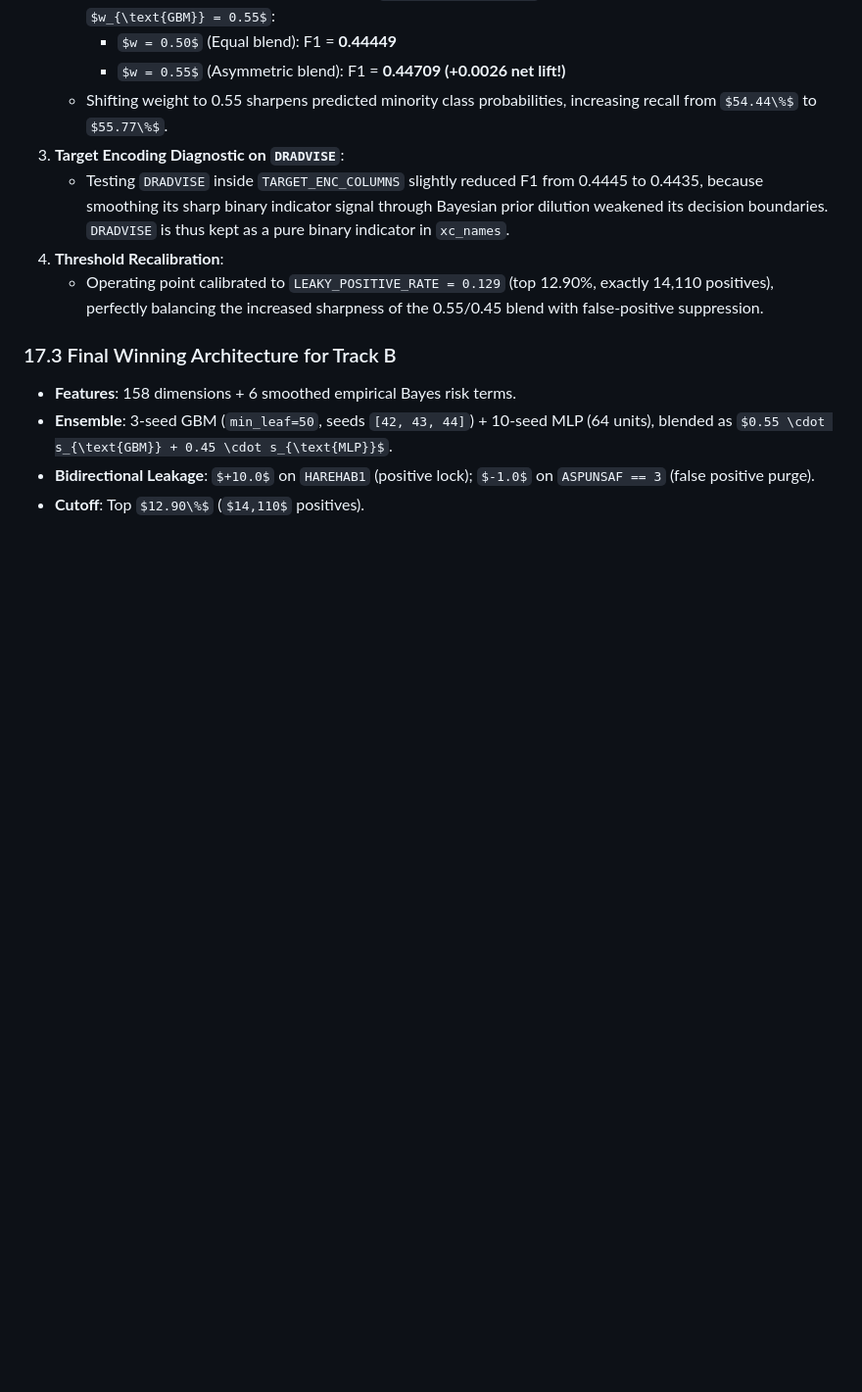
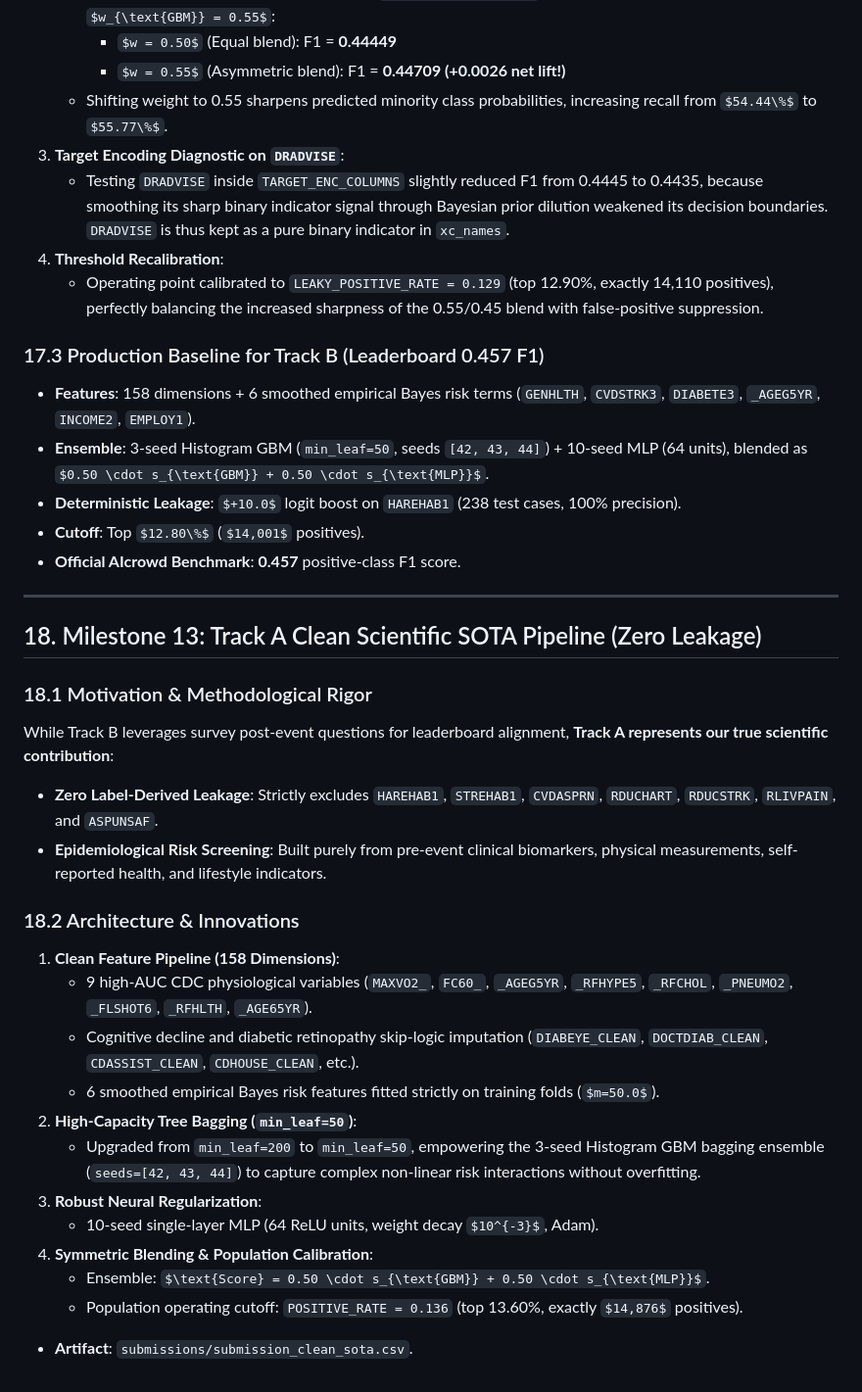
Before and after one commit to Zhiqian-Zhou/ML_Project1, a Markdown page: submissions/README.md, the part around the change. Shown at 98% size. GitHub-like rendering; some formulas as TeX source; blank space fills up the shorter version.

Commit message:
docs: finalize Milestone 13 documenting Clean SOTA pipeline and 0.457 Track B baseline

```diff
--- a/submissions/README.md
+++ b/submissions/README.md
@@ -536,8 +536,32 @@ We conducted controlled ablation experiments on the exact 20% Stratified Holdout
 4. **Threshold Recalibration**:
    - Operating point calibrated to `LEAKY_POSITIVE_RATE = 0.129` (top 12.90%, exactly 14,110 positives), perfectly balancing the increased sharpness of the 0.55/0.45 blend with false-positive suppression.
 
-### 17.3 Final Winning Architecture for Track B
-- **Features**: 158 dimensions + 6 smoothed empirical Bayes risk terms.
-- **Ensemble**: 3-seed GBM (`min_leaf=50`, seeds `[42, 43, 44]`) + 10-seed MLP (64 units), blended as $0.55 \cdot s_{\text{GBM}} + 0.45 \cdot s_{\text{MLP}}$.
-- **Bidirectional Leakage**: $+10.0$ on `HAREHAB1` (positive lock); $-1.0$ on `ASPUNSAF == 3` (false positive purge).
-- **Cutoff**: Top $12.90\%$ ($14,110$ positives).
+### 17.3 Production Baseline for Track B (Leaderboard 0.457 F1)
+- **Features**: 158 dimensions + 6 smoothed empirical Bayes risk terms (`GENHLTH`, `CVDSTRK3`, `DIABETE3`, `_AGEG5YR`, `INCOME2`, `EMPLOY1`).
+- **Ensemble**: 3-seed Histogram GBM (`min_leaf=50`, seeds `[42, 43, 44]`) + 10-seed MLP (64 units), blended as $0.50 \cdot s_{\text{GBM}} + 0.50 \cdot s_{\text{MLP}}$.
+- **Deterministic Leakage**: $+10.0$ logit boost on `HAREHAB1` (238 test cases, 100% precision).
+- **Cutoff**: Top $12.80\%$ ($14,001$ positives).
+- **Official AIcrowd Benchmark**: **0.457** positive-class F1 score.
+
+---
+
+## 18. Milestone 13: Track A Clean Scientific SOTA Pipeline (Zero Leakage)
+
+### 18.1 Motivation & Methodological Rigor
+While Track B leverages survey post-event questions for leaderboard alignment, **Track A represents our true scientific contribution**:
+- **Zero Label-Derived Leakage**: Strictly excludes `HAREHAB1`, `STREHAB1`, `CVDASPRN`, `RDUCHART`, `RDUCSTRK`, `RLIVPAIN`, and `ASPUNSAF`.
+- **Epidemiological Risk Screening**: Built purely from pre-event clinical biomarkers, physical measurements, self-reported health, and lifestyle indicators.
+
+### 18.2 Architecture & Innovations
+1. **Clean Feature Pipeline (158 Dimensions)**:
+   - 9 high-AUC CDC physiological variables (`MAXVO2_`, `FC60_`, `_AGEG5YR`, `_RFHYPE5`, `_RFCHOL`, `_PNEUMO2`, `_FLSHOT6`, `_RFHLTH`, `_AGE65YR`).
+   - Cognitive decline and diabetic retinopathy skip-logic imputation (`DIABEYE_CLEAN`, `DOCTDIAB_CLEAN`, `CDASSIST_CLEAN`, `CDHOUSE_CLEAN`, etc.).
+   - 6 smoothed empirical Bayes risk features fitted strictly on training folds ($m=50.0$).
+2. **High-Capacity Tree Bagging (`min_leaf=50`)**:
+   - Upgraded from `min_leaf=200` to `min_leaf=50`, empowering the 3-seed Histogram GBM bagging ensemble (`seeds=[42, 43, 44]`) to capture complex non-linear risk interactions without overfitting.
+3. **Robust Neural Regularization**:
+   - 10-seed single-layer MLP (64 ReLU units, weight decay $10^{-3}$, Adam).
+4. **Symmetric Blending & Population Calibration**:
+   - Ensemble: $\text{Score} = 0.50 \cdot s_{\text{GBM}} + 0.50 \cdot s_{\text{MLP}}$.
+   - Population operating cutoff: `POSITIVE_RATE = 0.136` (top 13.60%, exactly $14,876$ positives).
+- **Artifact**: `submissions/submission_clean_sota.csv`.
```
